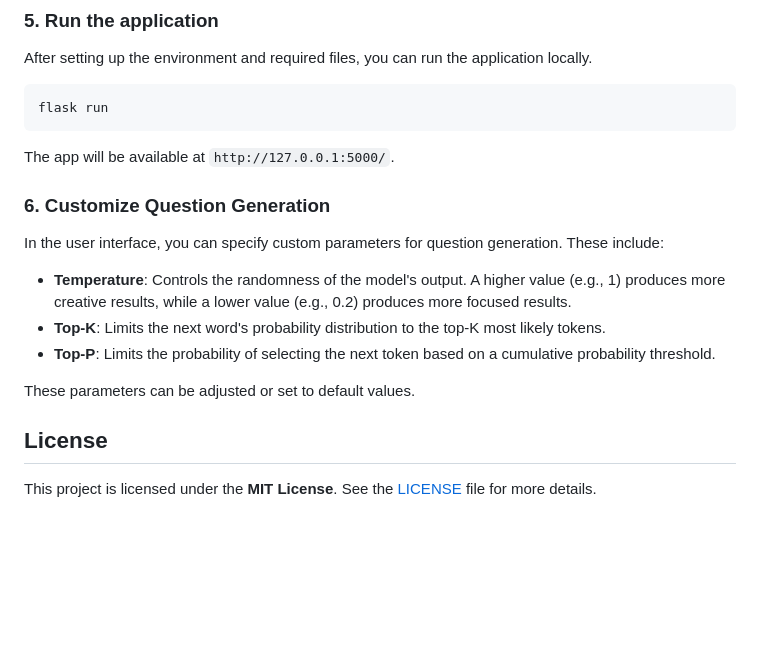
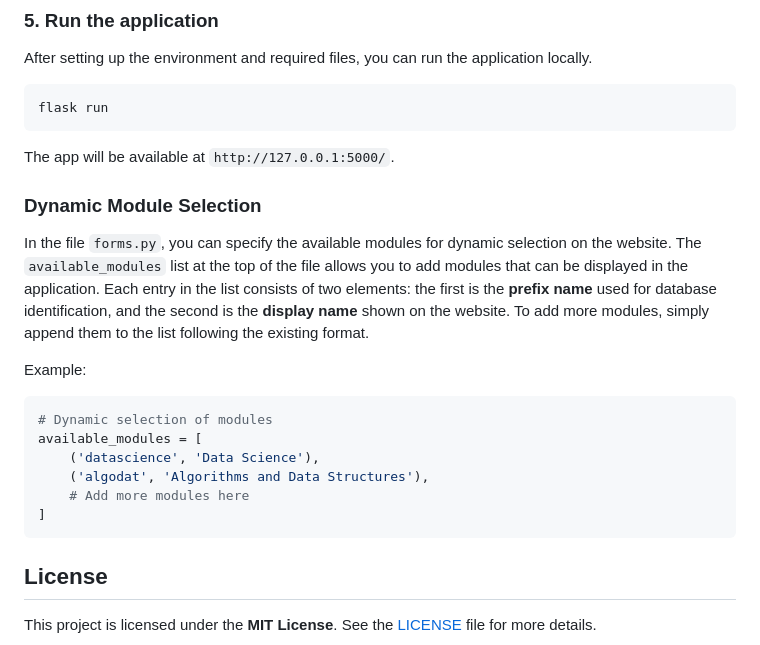
Before and after one commit to Csed-dev/Quizcraft, a Markdown page: README.md, the part around the change. GitHub-like rendering; blank space fills up the shorter version.

````diff
--- a/README.md
+++ b/README.md
@@ -83,15 +83,21 @@ flask run
 
 The app will be available at `http://127.0.0.1:5000/`.
 
-### 6. Customize Question Generation
 
-In the user interface, you can specify custom parameters for question generation. These include:
+### Dynamic Module Selection
 
-- **Temperature**: Controls the randomness of the model's output. A higher value (e.g., 1) produces more creative results, while a lower value (e.g., 0.2) produces more focused results.
-- **Top-K**: Limits the next word's probability distribution to the top-K most likely tokens.
-- **Top-P**: Limits the probability of selecting the next token based on a cumulative probability threshold.
+In the file `forms.py`, you can specify the available modules for dynamic selection on the website. The `available_modules` list at the top of the file allows you to add modules that can be displayed in the application. Each entry in the list consists of two elements: the first is the **prefix name** used for database identification, and the second is the **display name** shown on the website. To add more modules, simply append them to the list following the existing format.
 
-These parameters can be adjusted or set to default values.
+Example:
+```python
+# Dynamic selection of modules
+available_modules = [
+    ('datascience', 'Data Science'),
+    ('algodat', 'Algorithms and Data Structures'),
+    # Add more modules here
+]
+```
+
 
 ## License
 
````
